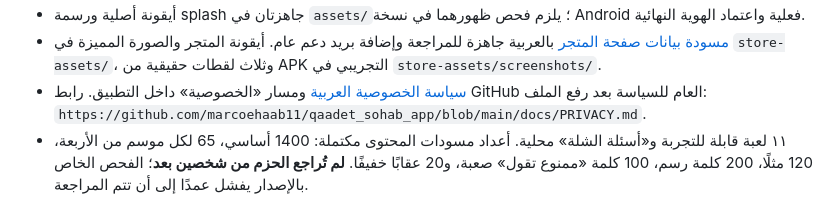
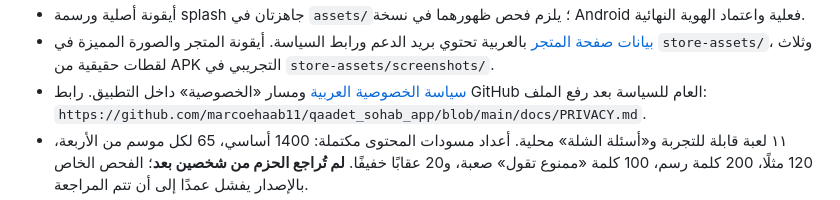
Before and after one commit to marcoehaab11/qaadet_sohab_app, a Markdown page: docs/PLAY_RELEASE.md, the part around one of its changes. Rendered like a GitHub page.

Commit message:
Document Play Console setup and family rating follow-up

```diff
--- a/docs/PLAY_RELEASE.md
+++ b/docs/PLAY_RELEASE.md
@@ -12,5 +14,5 @@
 - أيقونة أصلية ورسمة splash جاهزتان في `assets/`؛ يلزم فحص ظهورهما في نسخة Android فعلية واعتماد الهوية النهائية.
-- [مسودة بيانات صفحة المتجر](PLAY_LISTING.md) بالعربية جاهزة للمراجعة وإضافة بريد دعم عام. أيقونة المتجر والصورة المميزة في `store-assets/`، وثلاث لقطات حقيقية من APK التجريبي في `store-assets/screenshots/`.
+- [بيانات صفحة المتجر](PLAY_LISTING.md) بالعربية تحتوي بريد الدعم ورابط السياسة. أيقونة المتجر والصورة المميزة في `store-assets/`، وثلاث لقطات حقيقية من APK التجريبي في `store-assets/screenshots/`.
 - [سياسة الخصوصية العربية](PRIVACY.md) ومسار «الخصوصية» داخل التطبيق. رابط GitHub العام للسياسة بعد رفع الملف: `https://github.com/marcoehaab11/qaadet_sohab_app/blob/main/docs/PRIVACY.md`.
 - ١١ لعبة قابلة للتجربة و«أسئلة الشلة» محلية. أعداد مسودات المحتوى مكتملة: 1400 أساسي، 65 لكل موسم من الأربعة، 120 مثلًا، 200 كلمة رسم، 100 كلمة «ممنوع تقول» صعبة، و20 عقابًا خفيفًا. **لم تُراجع الحزم من شخصين بعد**؛ الفحص الخاص بالإصدار يفشل عمدًا إلى أن تتم المراجعة.
 
```
Also changed, not shown: other parts of docs/PLAY_RELEASE.md (+2 -0 lines).
